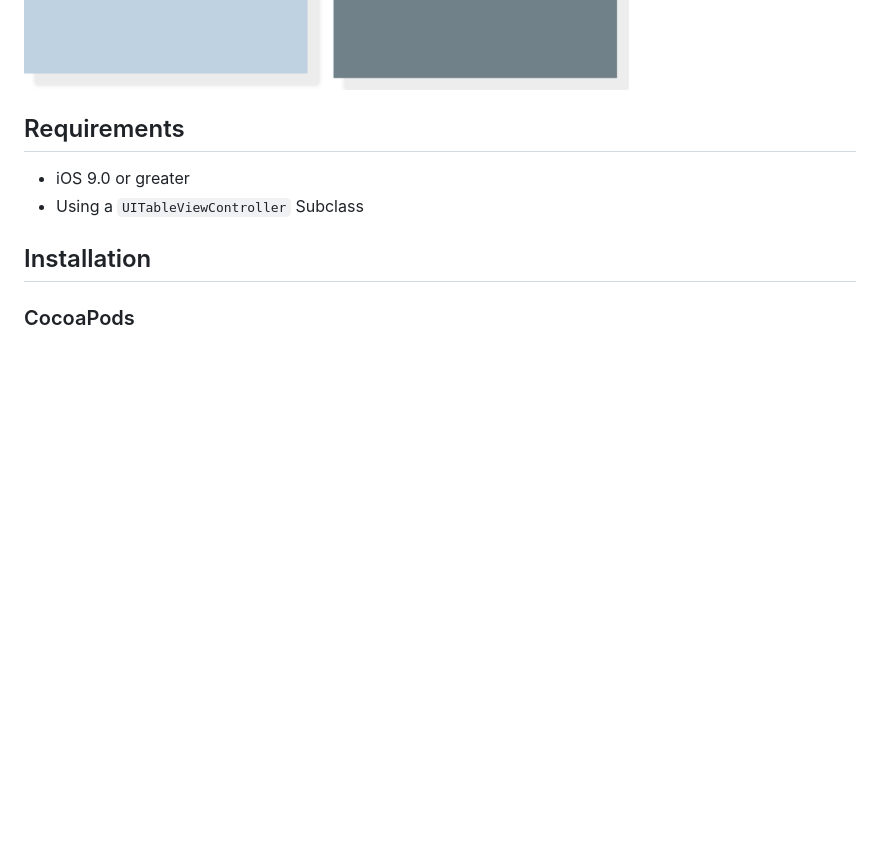
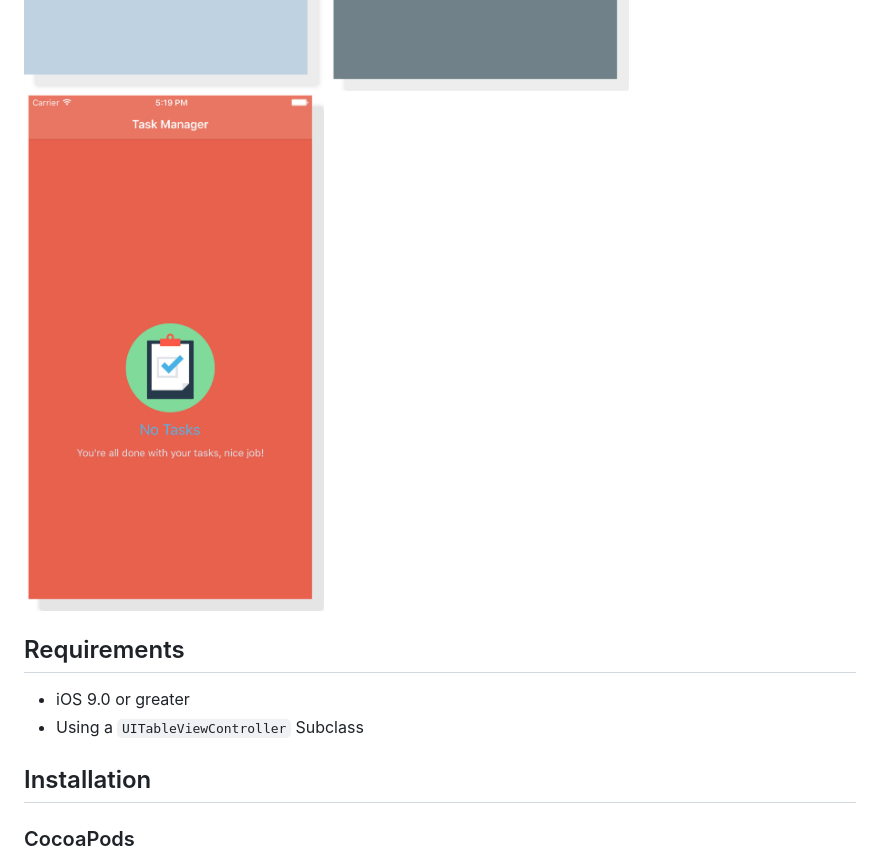
Before and after one commit to luispadron/UIEmptyState, a Markdown page: README.md, the part around the change. Rendered like a GitHub page; pictures changed too: GitHubAssets/screen3.jpg (added); blank space fills up the shorter version.

Commit message:
Add new screen shot

```diff
--- a/README.md
+++ b/README.md
@@ -2,6 +2,7 @@
 
 <img src="https://raw.githubusercontent.com/luispadron/UIEmptyState/master/GitHubAssets/screen1.jpg" width="300">
 <img src="https://raw.githubusercontent.com/luispadron/UIEmptyState/master/GitHubAssets/screen2.jpg" width="300">
+<img src="https://raw.githubusercontent.com/luispadron/UIEmptyState/master/GitHubAssets/screen3.jpg" width="300">
 
 
 
```
